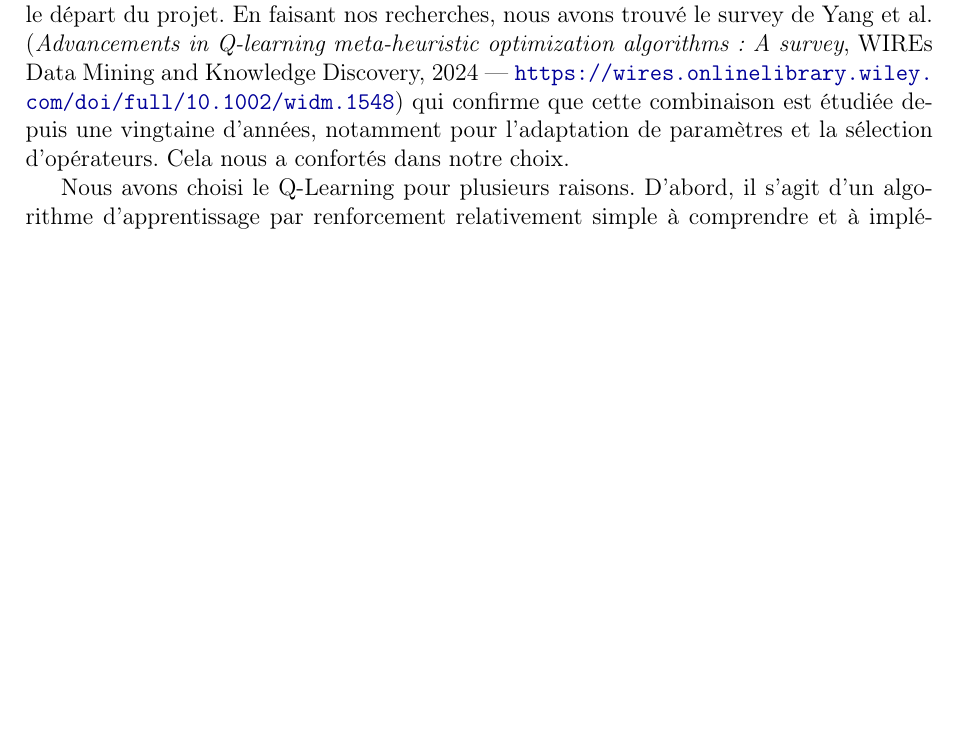
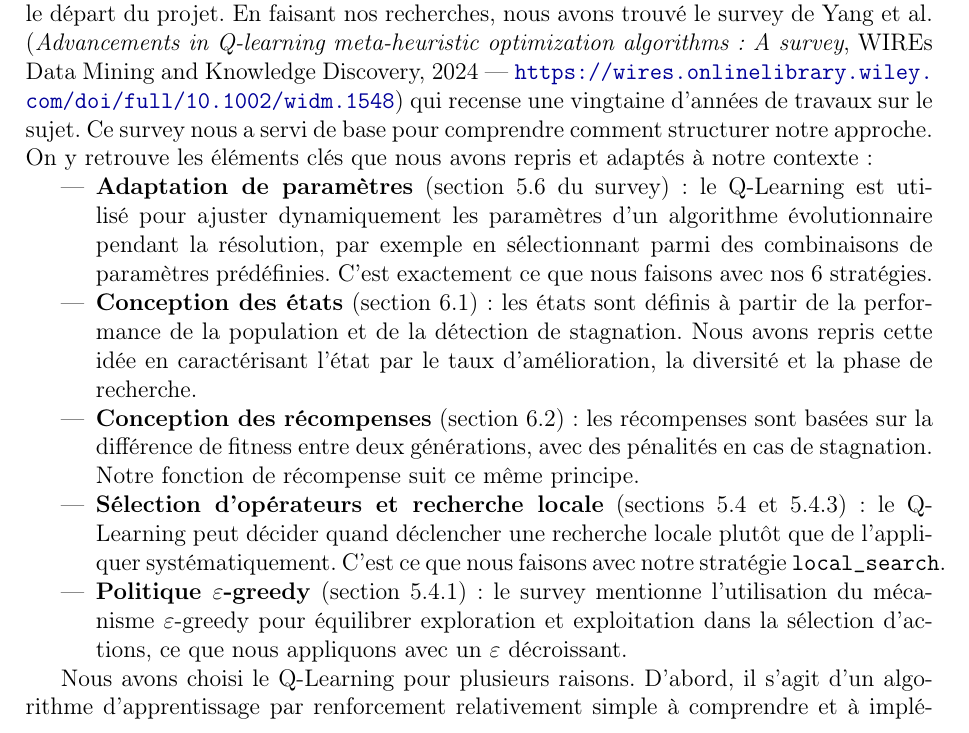
Before and after one commit to Buco7854/projet-opti-combinatoire, a LaTeX paper (rapport/rapport.tex): part of page 6 of 13, cut so that both start at the same text, the shorter picture padded with empty space. Compiled offline with pdfLaTeX.

Commit message:
Détailler les points précis du survey Yang et al. repris dans le projet
Ajoute une liste des éléments du survey (sections 5.4, 5.6, 6.1, 6.2)
qui ont inspiré notre approche : adaptation de paramètres, conception
des états/récompenses, sélection d'opérateurs, epsilon-greedy.

https://claude.ai/code/session_01YcPVYhGT2sot6u74GedaED

```diff
--- a/rapport/rapport.tex
+++ b/rapport/rapport.tex
@@ -215,7 +215,15 @@ Nous avons choisi $\beta > \alpha$ pour que l'heuristique de distance ait plus d
 
 \subsection{Pourquoi le Q-Learning ?}
 
-Combiner du Q-Learning avec une métaheuristique est une idée que nous avions dès le départ du projet. En faisant nos recherches, nous avons trouvé le survey de Yang et al. (\textit{Advancements in Q-learning meta-heuristic optimization algorithms: A survey}, WIREs Data Mining and Knowledge Discovery, 2024 --- \url{https://wires.onlinelibrary.wiley.com/doi/full/10.1002/widm.1548}) qui confirme que cette combinaison est étudiée depuis une vingtaine d'années, notamment pour l'adaptation de paramètres et la sélection d'opérateurs. Cela nous a confortés dans notre choix.
+Combiner du Q-Learning avec une métaheuristique est une idée que nous avions dès le départ du projet. En faisant nos recherches, nous avons trouvé le survey de Yang et al. (\textit{Advancements in Q-learning meta-heuristic optimization algorithms: A survey}, WIREs Data Mining and Knowledge Discovery, 2024 --- \url{https://wires.onlinelibrary.wiley.com/doi/full/10.1002/widm.1548}) qui recense une vingtaine d'années de travaux sur le sujet. Ce survey nous a servi de base pour comprendre comment structurer notre approche. On y retrouve les éléments clés que nous avons repris et adaptés à notre contexte :
+
+\begin{itemize}
+    \item \textbf{Adaptation de paramètres} (section 5.6 du survey) : le Q-Learning est utilisé pour ajuster dynamiquement les paramètres d'un algorithme évolutionnaire pendant la résolution, par exemple en sélectionnant parmi des combinaisons de paramètres prédéfinies. C'est exactement ce que nous faisons avec nos 6 stratégies.
+    \item \textbf{Conception des états} (section 6.1) : les états sont définis à partir de la performance de la population et de la détection de stagnation. Nous avons repris cette idée en caractérisant l'état par le taux d'amélioration, la diversité et la phase de recherche.
+    \item \textbf{Conception des récompenses} (section 6.2) : les récompenses sont basées sur la différence de fitness entre deux générations, avec des pénalités en cas de stagnation. Notre fonction de récompense suit ce même principe.
+    \item \textbf{Sélection d'opérateurs et recherche locale} (sections 5.4 et 5.4.3) : le Q-Learning peut décider quand déclencher une recherche locale plutôt que de l'appliquer systématiquement. C'est ce que nous faisons avec notre stratégie \texttt{local\_search}.
+    \item \textbf{Politique $\varepsilon$-greedy} (section 5.4.1) : le survey mentionne l'utilisation du mécanisme $\varepsilon$-greedy pour équilibrer exploration et exploitation dans la sélection d'actions, ce que nous appliquons avec un $\varepsilon$ décroissant.
+\end{itemize}
 
 Nous avons choisi le Q-Learning pour plusieurs raisons. D'abord, il s'agit d'un algorithme d'apprentissage par renforcement relativement simple à comprendre et à implémenter. Ensuite, notre problème d'ajustement de paramètres se formule naturellement comme un problème de décision séquentielle : à chaque itération, on observe l'état de la recherche et on décide quelle stratégie adopter.
 
```
